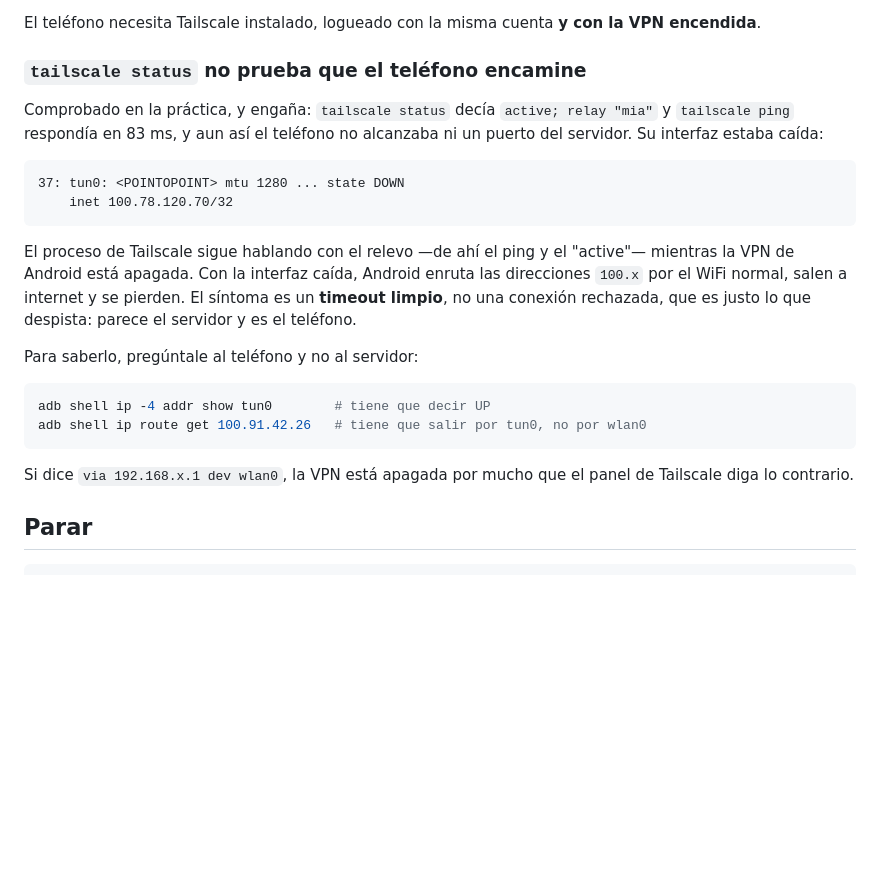
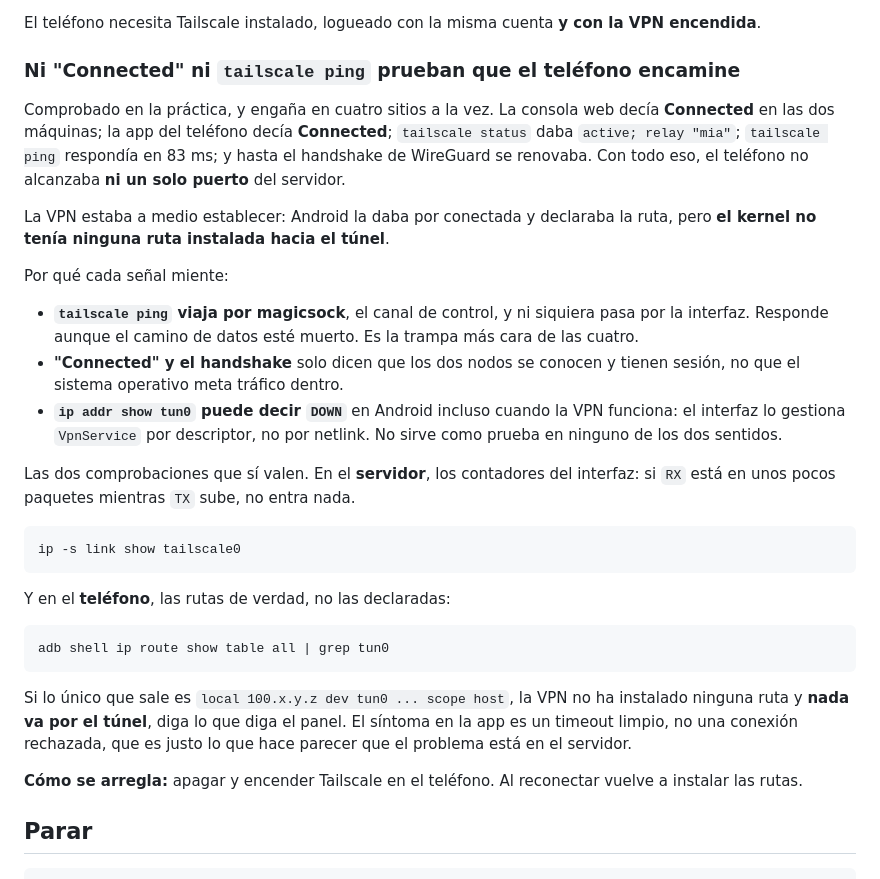
Before and after one commit to PedroSolorzano/voicex-movil, a Markdown page: tools/tailscale/README.md, the part around the change. Rendered like a GitHub page; blank space fills up the shorter version.

Commit message:
Cuatro señales decían que la VPN funcionaba y ninguna lo probaba
Corrige el diagnóstico del commit anterior. Allí se dijo que tun0 en estado DOWN
significaba VPN apagada; es más sutil y ese test no vale. En Android el interfaz
lo gestiona VpnService por descriptor y no por netlink, así que puede aparecer
DOWN funcionando y UP sin encaminar nada.

Lo que pasaba de verdad: Android daba la VPN por conectada y declaraba la ruta
100.91.42.26/32 hacia tun0 en sus LinkProperties, pero la tabla de rutas del
kernel para esa red estaba vacía. Ninguna ruta hacia el túnel, ni una. El
teléfono mandaba los paquetes al router de casa, salían a internet y se perdían.

Lo caro fue que cuatro señales independientes decían lo contrario: la consola
web con las dos máquinas en Connected, la app del teléfono en Connected,
tailscale status con active; relay "mia", y tailscale ping respondiendo en 83 ms.
Hasta el handshake de WireGuard se renovaba solo. La explicación es que
tailscale ping viaja por magicsock, el canal de control, y ni siquiera toca el
interfaz: responde igual con el camino de datos muerto.

Las dos comprobaciones que sí valen quedan escritas. En el servidor, los
contadores del interfaz -RX en 1 paquete contra TX en 432 fue lo que rompió el
empate-. En el teléfono, las rutas reales en vez de las declaradas: si al filtrar
por tun0 solo aparece su propia dirección local, no hay ruta hacia el túnel.

Co-Authored-By: Claude Opus 5 (1M context) <noreply@anthropic.com>
Claude-Session: https://claude.ai/code/session_01ATPq5jLm577wkk3TpRsDa6

````diff
--- a/tools/tailscale/README.md
+++ b/tools/tailscale/README.md
@@ -59,32 +59,48 @@ escuchan en loopback, así que `100.x.y.z:8880` no responde a nadie.
 El teléfono necesita Tailscale instalado, logueado con la misma cuenta **y con
 la VPN encendida**.
 
-### `tailscale status` no prueba que el teléfono encamine
+### Ni "Connected" ni `tailscale ping` prueban que el teléfono encamine
 
-Comprobado en la práctica, y engaña: `tailscale status` decía
-`active; relay "mia"` y `tailscale ping` respondía en 83 ms, y aun así el
-teléfono no alcanzaba ni un puerto del servidor. Su interfaz estaba caída:
+Comprobado en la práctica, y engaña en cuatro sitios a la vez. La consola web
+decía **Connected** en las dos máquinas; la app del teléfono decía
+**Connected**; `tailscale status` daba `active; relay "mia"`; `tailscale ping`
+respondía en 83 ms; y hasta el handshake de WireGuard se renovaba. Con todo eso,
+el teléfono no alcanzaba **ni un solo puerto** del servidor.
 
-```
-37: tun0: <POINTOPOINT> mtu 1280 ... state DOWN
-    inet 100.78.120.70/32
+La VPN estaba a medio establecer: Android la daba por conectada y declaraba la
+ruta, pero **el kernel no tenía ninguna ruta instalada hacia el túnel**.
+
+Por qué cada señal miente:
+
+- **`tailscale ping` viaja por magicsock**, el canal de control, y ni siquiera
+  pasa por la interfaz. Responde aunque el camino de datos esté muerto. Es la
+  trampa más cara de las cuatro.
+- **"Connected" y el handshake** solo dicen que los dos nodos se conocen y
+  tienen sesión, no que el sistema operativo meta tráfico dentro.
+- **`ip addr show tun0` puede decir `DOWN`** en Android incluso cuando la VPN
+  funciona: el interfaz lo gestiona `VpnService` por descriptor, no por netlink.
+  No sirve como prueba en ninguno de los dos sentidos.
+
+Las dos comprobaciones que sí valen. En el **servidor**, los contadores del
+interfaz: si `RX` está en unos pocos paquetes mientras `TX` sube, no entra nada.
+
+```bash
+ip -s link show tailscale0
 ```
 
-El proceso de Tailscale sigue hablando con el relevo —de ahí el ping y el
-"active"— mientras la VPN de Android está apagada. Con la interfaz caída,
-Android enruta las direcciones `100.x` por el WiFi normal, salen a internet y se
-pierden. El síntoma es un **timeout limpio**, no una conexión rechazada, que es
-justo lo que despista: parece el servidor y es el teléfono.
-
-Para saberlo, pregúntale al teléfono y no al servidor:
+Y en el **teléfono**, las rutas de verdad, no las declaradas:
 
 ```bash
-adb shell ip -4 addr show tun0        # tiene que decir UP
-adb shell ip route get 100.91.42.26   # tiene que salir por tun0, no por wlan0
+adb shell ip route show table all | grep tun0
 ```
 
-Si dice `via 192.168.x.1 dev wlan0`, la VPN está apagada por mucho que el panel
-de Tailscale diga lo contrario.
+Si lo único que sale es `local 100.x.y.z dev tun0 ... scope host`, la VPN no ha
+instalado ninguna ruta y **nada va por el túnel**, diga lo que diga el panel. El
+síntoma en la app es un timeout limpio, no una conexión rechazada, que es justo
+lo que hace parecer que el problema está en el servidor.
+
+**Cómo se arregla:** apagar y encender Tailscale en el teléfono. Al reconectar
+vuelve a instalar las rutas.
 
 ## Parar
 
````
